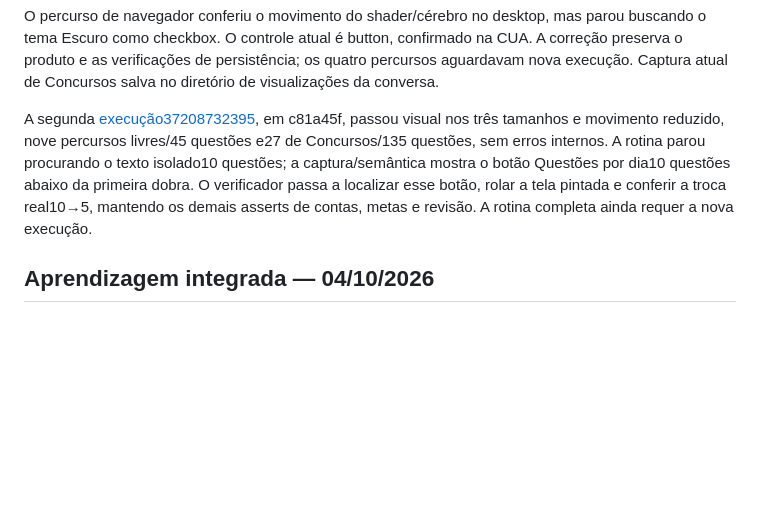
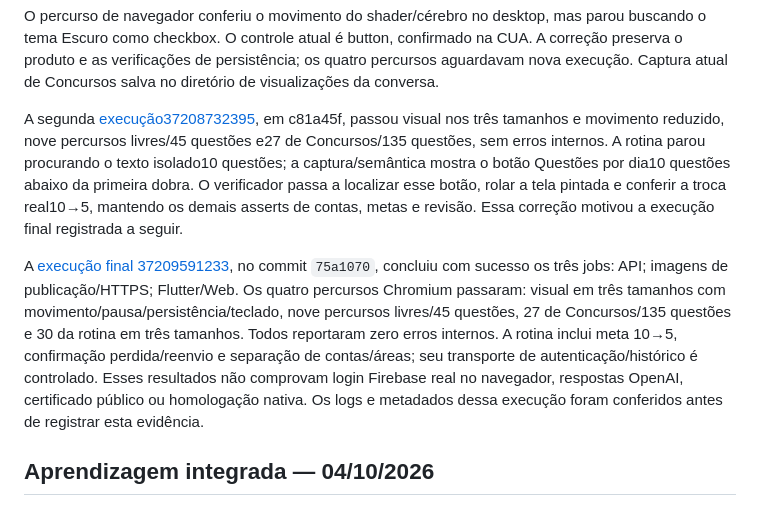
Before and after one commit to Binhu01/EstudaAi, a Markdown page: docs/VALIDACAO.md, the part around the change. GitHub-like rendering; blank space fills up the shorter version.

Commit message:
docs: registrar validação final e alinhar domínio de publicação

```diff
--- a/docs/VALIDACAO.md
+++ b/docs/VALIDACAO.md
@@ -25,7 +25,9 @@ O [PR#3](https://github.com/Binhu01/EstudaAi/pull/3) foi enviado sobre a base da
 
 O percurso de navegador conferiu o movimento do shader/cérebro no desktop, mas parou buscando o tema Escuro como checkbox. O controle atual é button, confirmado na CUA. A correção preserva o produto e as verificações de persistência; os quatro percursos aguardavam nova execução. Captura atual de Concursos salva no diretório de visualizações da conversa.
 
-A segunda [execução37208732395](https://github.com/Binhu01/EstudaAi/actions/runs/37208732395), em c81a45f, passou visual nos três tamanhos e movimento reduzido, nove percursos livres/45 questões e27 de Concursos/135 questões, sem erros internos. A rotina parou procurando o texto isolado10 questões; a captura/semântica mostra o botão Questões por dia10 questões abaixo da primeira dobra. O verificador passa a localizar esse botão, rolar a tela pintada e conferir a troca real10→5, mantendo os demais asserts de contas, metas e revisão. A rotina completa ainda requer a nova execução.
+A segunda [execução37208732395](https://github.com/Binhu01/EstudaAi/actions/runs/37208732395), em c81a45f, passou visual nos três tamanhos e movimento reduzido, nove percursos livres/45 questões e27 de Concursos/135 questões, sem erros internos. A rotina parou procurando o texto isolado10 questões; a captura/semântica mostra o botão Questões por dia10 questões abaixo da primeira dobra. O verificador passa a localizar esse botão, rolar a tela pintada e conferir a troca real10→5, mantendo os demais asserts de contas, metas e revisão. Essa correção motivou a execução final registrada a seguir.
+
+A [execução final 37209591233](https://github.com/Binhu01/EstudaAi/actions/runs/37209591233), no commit `75a1070`, concluiu com sucesso os três jobs: API; imagens de publicação/HTTPS; Flutter/Web. Os quatro percursos Chromium passaram: visual em três tamanhos com movimento/pausa/persistência/teclado, nove percursos livres/45 questões, 27 de Concursos/135 questões e 30 da rotina em três tamanhos. Todos reportaram zero erros internos. A rotina inclui meta 10→5, confirmação perdida/reenvio e separação de contas/áreas; seu transporte de autenticação/histórico é controlado. Esses resultados não comprovam login Firebase real no navegador, respostas OpenAI, certificado público ou homologação nativa. Os logs e metadados dessa execução foram conferidos antes de registrar esta evidência.
 
 ## Aprendizagem integrada — 04/10/2026
 
```
Also changed, not shown: docs/DEPLOY.md (+3 -3 lines), 1 other file.
